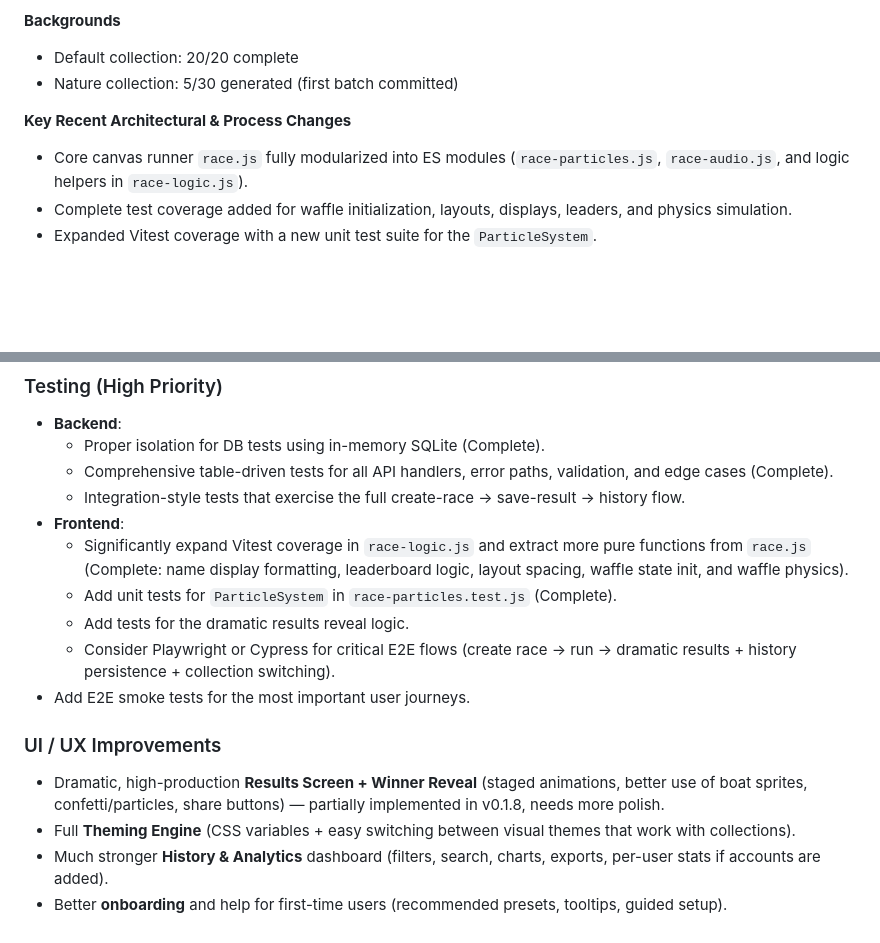
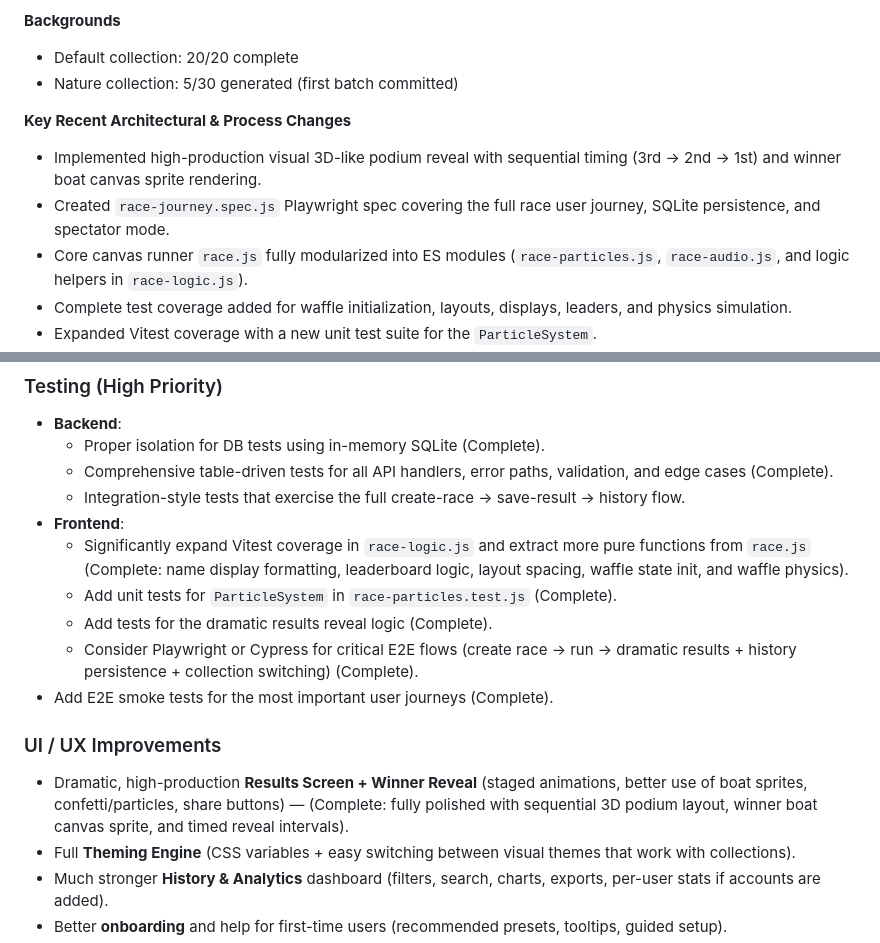
Before and after one commit to notfixingit3/wafflerace, a Markdown page: AGENTS.md, 2 parts joined by grey strips. Drawn GitHub-style; blank space fills up the shorter version.

```diff
--- a/AGENTS.md
+++ b/AGENTS.md
@@ -24,6 +24,8 @@ When starting a fresh session:
 - Nature collection: 5/30 generated (first batch committed)
 
 **Key Recent Architectural & Process Changes**
+- Implemented high-production visual 3D-like podium reveal with sequential timing (3rd -> 2nd -> 1st) and winner boat canvas sprite rendering.
+- Created `race-journey.spec.js` Playwright spec covering the full race user journey, SQLite persistence, and spectator mode.
 - Core canvas runner `race.js` fully modularized into ES modules (`race-particles.js`, `race-audio.js`, and logic helpers in `race-logic.js`).
 - Complete test coverage added for waffle initialization, layouts, displays, leaders, and physics simulation.
 - Expanded Vitest coverage with a new unit test suite for the `ParticleSystem`.
@@ -111,12 +113,12 @@ See `assets/boat-concepts/README.md` for strict generation rules (especially "**
 - **Frontend**:
   - Significantly expand Vitest coverage in `race-logic.js` and extract more pure functions from `race.js` (Complete: name display formatting, leaderboard logic, layout spacing, waffle state init, and waffle physics).
   - Add unit tests for `ParticleSystem` in `race-particles.test.js` (Complete).
-  - Add tests for the dramatic results reveal logic.
-  - Consider Playwright or Cypress for critical E2E flows (create race → run → dramatic results + history persistence + collection switching).
-- Add E2E smoke tests for the most important user journeys.
+  - Add tests for the dramatic results reveal logic (Complete).
+  - Consider Playwright or Cypress for critical E2E flows (create race → run → dramatic results + history persistence + collection switching) (Complete).
+- Add E2E smoke tests for the most important user journeys (Complete).
 
 ### UI / UX Improvements
-- Dramatic, high-production **Results Screen + Winner Reveal** (staged animations, better use of boat sprites, confetti/particles, share buttons) — partially implemented in v0.1.8, needs more polish.
+- Dramatic, high-production **Results Screen + Winner Reveal** (staged animations, better use of boat sprites, confetti/particles, share buttons) — (Complete: fully polished with sequential 3D podium layout, winner boat canvas sprite, and timed reveal intervals).
 - Full **Theming Engine** (CSS variables + easy switching between visual themes that work with collections).
 - Much stronger **History & Analytics** dashboard (filters, search, charts, exports, per-user stats if accounts are added).
 - Better **onboarding** and help for first-time users (recommended presets, tooltips, guided setup).
```
Also changed, not shown: CHANGELOG.md (+6 -0 lines).
